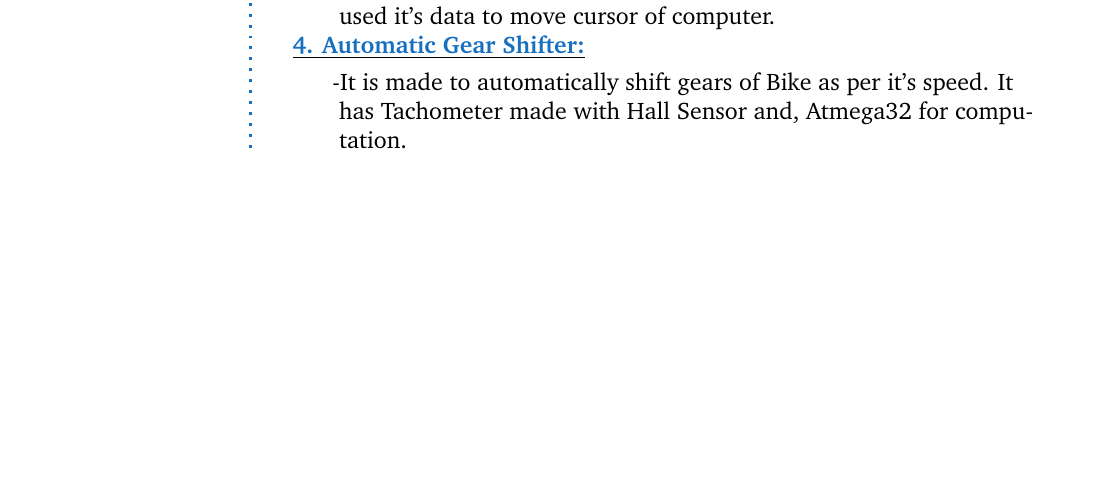
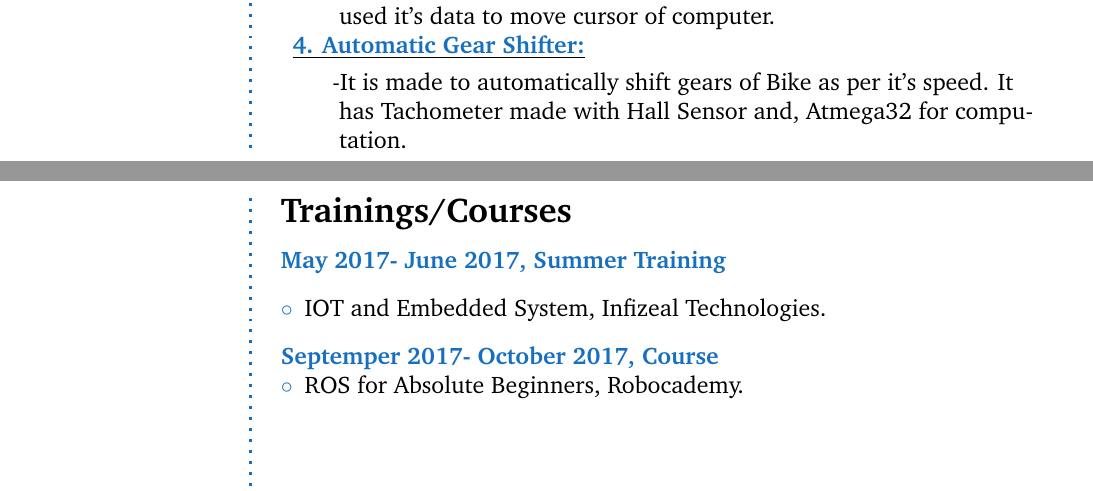
Before and after one commit to noorikashif/Kashif_Resume, a LaTeX CV (resume.tex): part of page 1 of 2 before the commit and two parts of pages 1 and 2 of 2 after it, the two joined at a grey line, cut so that both start at the same text, the shorter picture padded with empty space. Compiled offline with pdfLaTeX.

Commit message:
added new page and Training

```diff
--- a/resume.tex
+++ b/resume.tex
@@ -171,4 +172,15 @@ Working as a team & Leadership & Critical thinking
 \clearpage
 \framebreak
 \framebreak
+%Trainings
+\CVSection{Trainings/Courses}
+\CVItem{May 2017- June 2017, Summer Training}
+\begin{itemize}[\color{RoyalBlue}$\circ$]
+\item IOT and Embedded System, Infizeal Technologies.
+\end{itemize}
+\CVItem{Septemper 2017- October 2017, Course}
+\begin{compactitem}[\color{RoyalBlue}$\circ$]
+\item ROS for Absolute Beginners, Robocademy.
+\end{compactitem}
+\Sep
 \end{document}
```
Also changed, not shown: resume.pdf, resume.tex (1 more changed lines), 2 other files.
